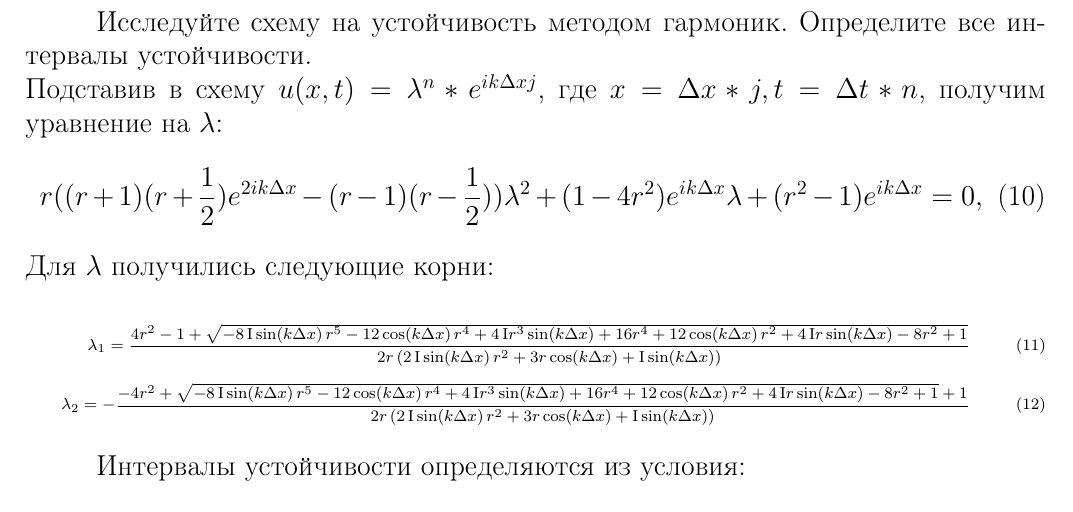
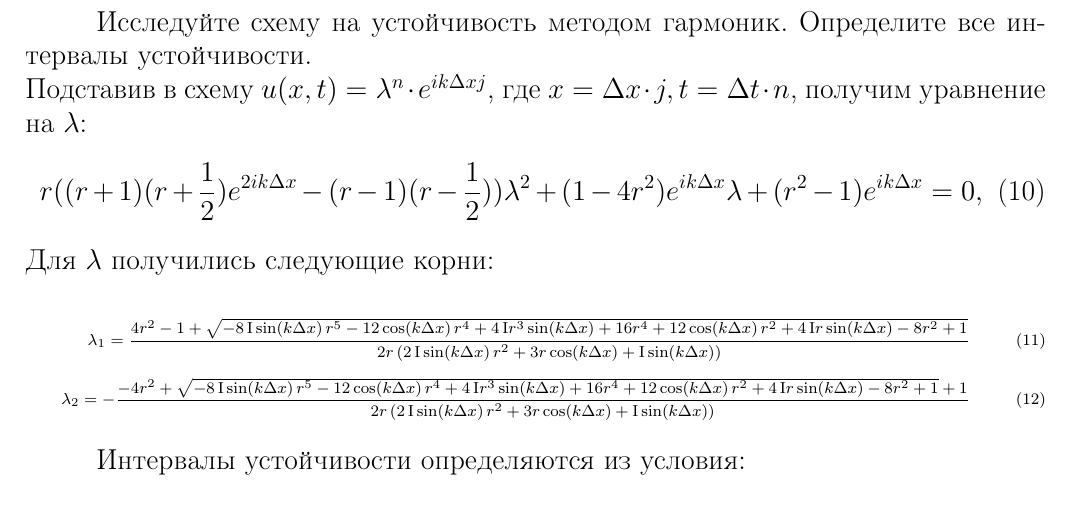
Before and after one commit to alekela/MEPHI_tasks_7sem, a LaTeX document (Schemes/Report/Report.tex): part of page 5 of 12, cut so that both start at the same text. Compiled offline with pdfLaTeX.

Commit message:
Add files via upload

```diff
--- a/Schemes/Report/Report.tex
+++ b/Schemes/Report/Report.tex
@@ -136,7 +136,7 @@
 \addcontentsline{toc}{section}{Задание 4}
 Исследуйте схему на устойчивость методом гармоник. Определите все
 интервалы устойчивости.\\
-Подставив в схему $u(x,t) = \lambda^n*e^{ik\Delta x j}$, где $x = \Delta x * j, t = \Delta t * n$, получим уравнение на $\lambda$:
+Подставив в схему $u(x,t) = \lambda^n\cdot e^{ik\Delta x j}$, где $x = \Delta x \cdot j, t = \Delta t \cdot n$, получим уравнение на $\lambda$:
 \begin{equation}
 	\label{lambda_eq}
 	r((r+1)(r+\frac{1}{2})e^{2ik\Delta x} - (r-1)(r-\frac{1}{2}))\lambda^2 + (1-4r^2)e^{ik\Delta x}\lambda + (r^2-1)e^{ik\Delta x} = 0,
```
Also changed, not shown: Schemes/Report/Report.pdf.
